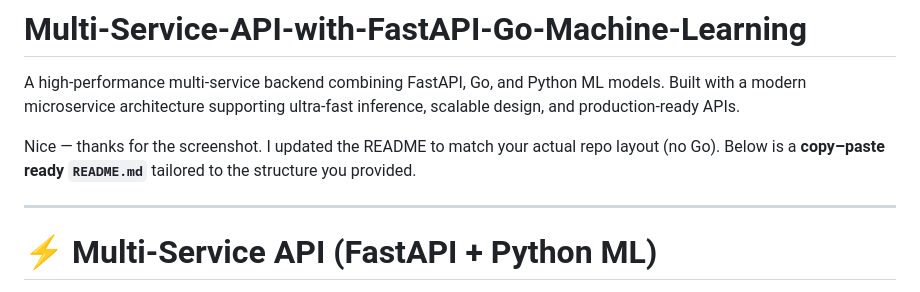
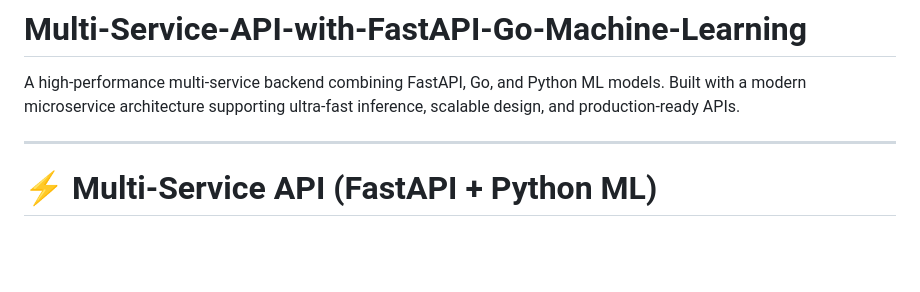
Before and after one commit to poornachandra35/Multi-Service-API-with-FastAPI-Go-Machine-Learning, a Markdown page: README.md, the part around the change printed below. GitHub-like rendering; blank space fills up the shorter version.

```diff
--- a/README.md
+++ b/README.md
@@ -1,7 +1,6 @@
 # Multi-Service-API-with-FastAPI-Go-Machine-Learning
 A high-performance multi-service backend combining FastAPI, Go, and Python ML models. Built with a modern microservice architecture supporting ultra-fast inference, scalable design, and production-ready APIs.
 
-Nice — thanks for the screenshot. I updated the README to match your actual repo layout (no Go). Below is a **copy–paste ready `README.md`** tailored to the structure you provided.
 
 ---
 
```
Also changed, not shown: other parts of README.md (+0 -3 lines).
